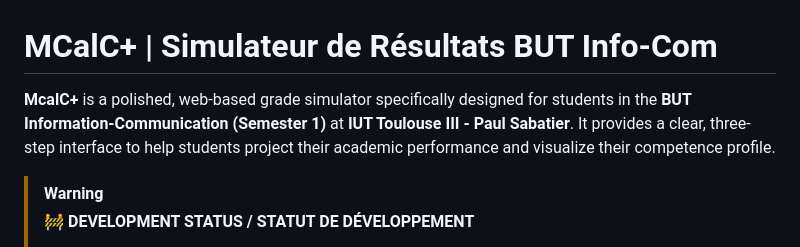
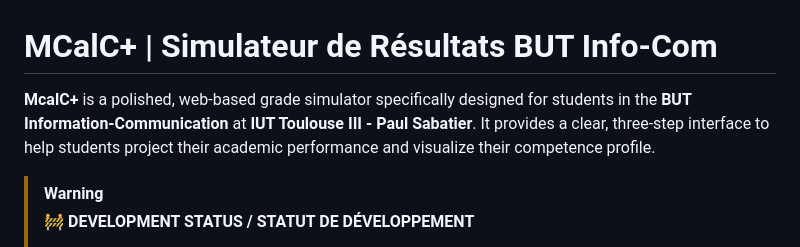
Before and after one commit to alexelzx/MCalC-, a Markdown page: README.md, the part around the change. GitHub-like rendering.

Commit message:
Update README for clarity on target audience

```diff
--- a/README.md
+++ b/README.md
@@ -1,6 +1,6 @@
 # MCalC+ | Simulateur de Résultats BUT Info-Com
 
-**McalC+** is a polished, web-based grade simulator specifically designed for students in the **BUT Information-Communication (Semester 1)** at **IUT Toulouse III - Paul Sabatier**. It provides a clear, three-step interface to help students project their academic performance and visualize their competence profile.
+**McalC+** is a polished, web-based grade simulator specifically designed for students in the **BUT Information-Communication** at **IUT Toulouse III - Paul Sabatier**. It provides a clear, three-step interface to help students project their academic performance and visualize their competence profile.
 
 > [!WARNING]
 > **🚧 DEVELOPMENT STATUS / STATUT DE DÉVELOPPEMENT**
```
